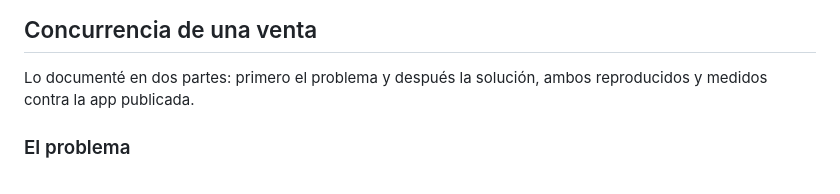
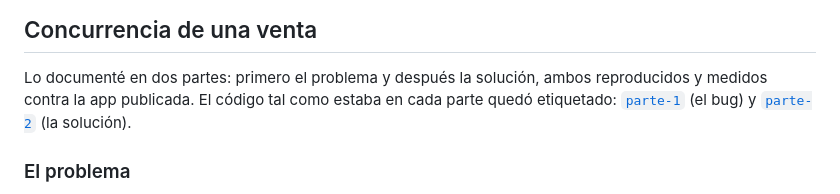
Before and after one commit to Joakin333/pos-showcase, a Markdown page: README.md, the part around the change. GitHub-like rendering.

Commit message:
README: enlaces al código de cada parte

```diff
--- a/README.md
+++ b/README.md
@@ -98,6 +98,8 @@ El detalle y las pruebas están en
 
 Lo documenté en dos partes: primero el problema y después la solución, ambos
 reproducidos y medidos contra la app publicada.
+El código tal como estaba en cada parte quedó etiquetado:
+[`parte-1`](../../tree/parte-1) (el bug) y [`parte-2`](../../tree/parte-2) (la solución).
 
 ### El problema
 
```
